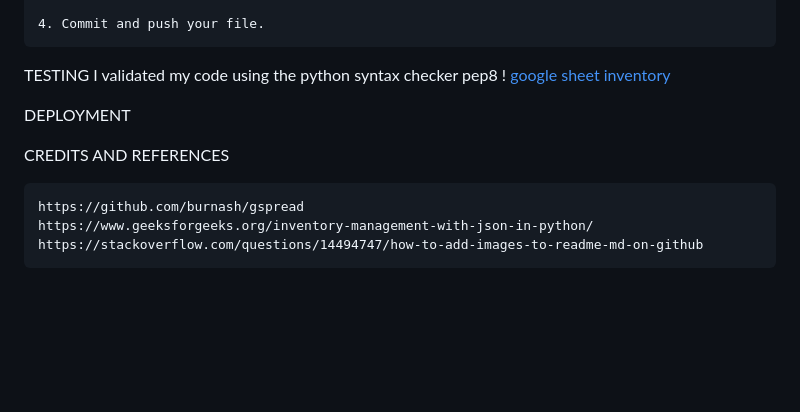
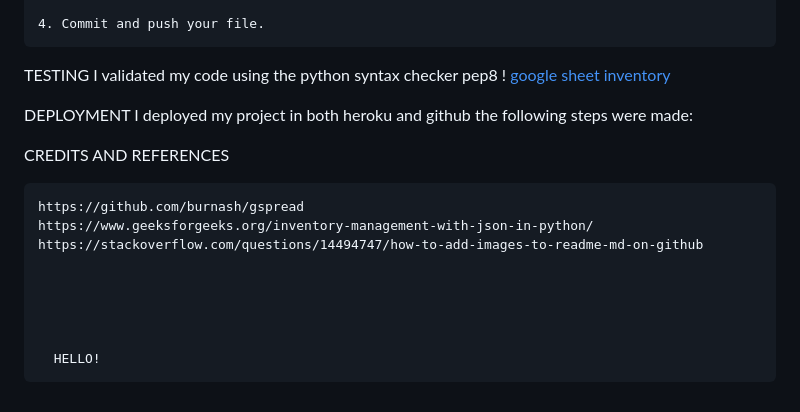
Before and after one commit to elena5875/pythonproject2, a Markdown page: README.md, the part around the change. GitHub-like rendering; blank space fills up the shorter version.

Commit message:
commit message

```diff
--- a/README.md
+++ b/README.md
@@ -89,11 +89,13 @@ PROGRAM BUILD UP
 
 
 TESTING
-I validated my code using the python syntax checker pep8
-!    [google sheet inventory](./images//pythonchecker.jpg)
+    I validated my code using the python syntax checker pep8
+!       [google sheet inventory](./images//pythonchecker.jpg)
 
 
 DEPLOYMENT
+    I deployed my project in both heroku and github
+    the following steps were made:
 
 
 CREDITS AND REFERENCES
@@ -101,3 +103,9 @@ CREDITS AND REFERENCES
     https://github.com/burnash/gspread
     https://www.geeksforgeeks.org/inventory-management-with-json-in-python/
     https://stackoverflow.com/questions/14494747/how-to-add-images-to-readme-md-on-github
+
+
+
+
+
+      HELLO!
```
